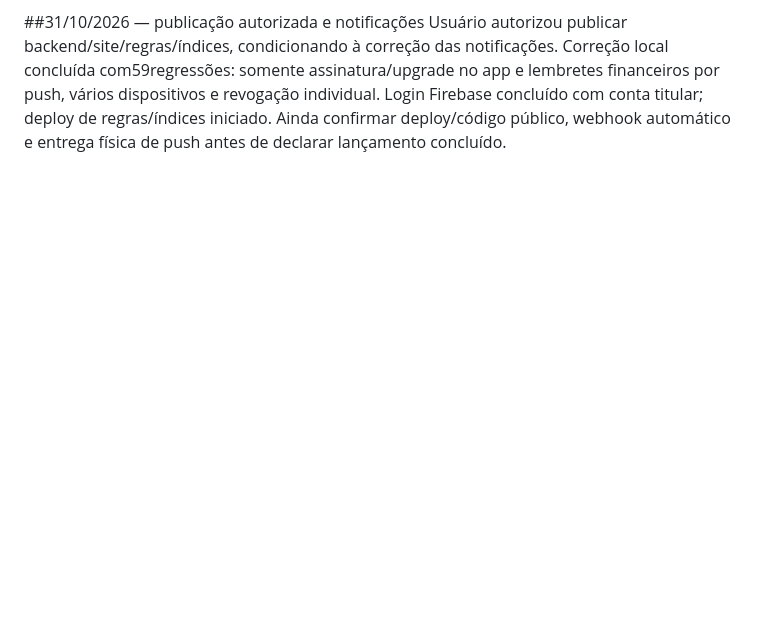
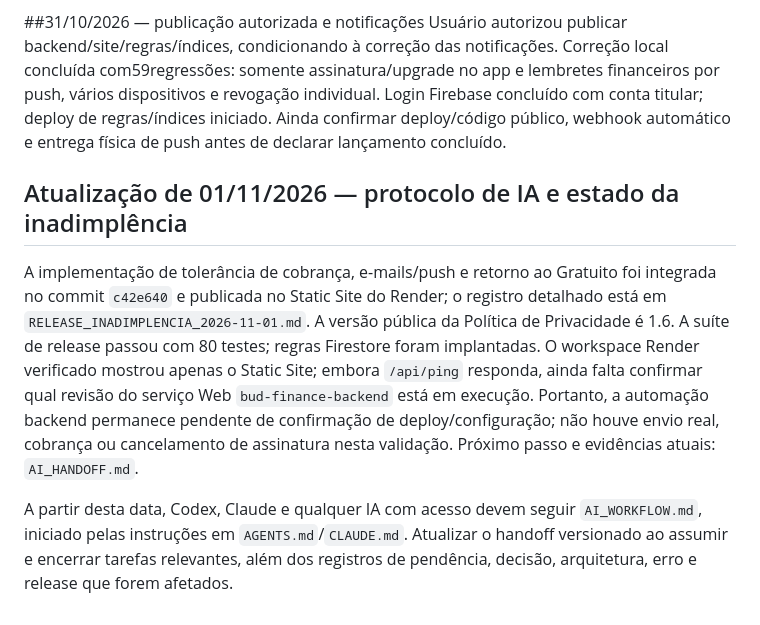
Before and after one commit to eudenysjackson/bud-finance, a Markdown page: PENDENCIAS.md, the part around the change. Rendered like a GitHub page; blank space fills up the shorter version.

Commit message:
docs: registrar estado publicado e handoff de inadimplencia

```diff
--- a/PENDENCIAS.md
+++ b/PENDENCIAS.md
@@ -357,3 +357,10 @@ Troca no próximo ciclo implementada conforme escolha do usuário, testada com p
 
 ##31/10/2026 — publicação autorizada e notificações
 Usuário autorizou publicar backend/site/regras/índices, condicionando à correção das notificações. Correção local concluída com59regressões: somente assinatura/upgrade no app e lembretes financeiros por push, vários dispositivos e revogação individual. Login Firebase concluído com conta titular; deploy de regras/índices iniciado. Ainda confirmar deploy/código público, webhook automático e entrega física de push antes de declarar lançamento concluído.
+
+
+## Atualização de 01/11/2026 — protocolo de IA e estado da inadimplência
+
+A implementação de tolerância de cobrança, e-mails/push e retorno ao Gratuito foi integrada no commit `c42e640` e publicada no Static Site do Render; o registro detalhado está em `RELEASE_INADIMPLENCIA_2026-11-01.md`. A versão pública da Política de Privacidade é 1.6. A suíte de release passou com 80 testes; regras Firestore foram implantadas. O workspace Render verificado mostrou apenas o Static Site; embora `/api/ping` responda, ainda falta confirmar qual revisão do serviço Web `bud-finance-backend` está em execução. Portanto, a automação backend permanece pendente de confirmação de deploy/configuração; não houve envio real, cobrança ou cancelamento de assinatura nesta validação. Próximo passo e evidências atuais: `AI_HANDOFF.md`.
+
+A partir desta data, Codex, Claude e qualquer IA com acesso devem seguir `AI_WORKFLOW.md`, iniciado pelas instruções em `AGENTS.md`/`CLAUDE.md`. Atualizar o handoff versionado ao assumir e encerrar tarefas relevantes, além dos registros de pendência, decisão, arquitetura, erro e release que forem afetados.
```
